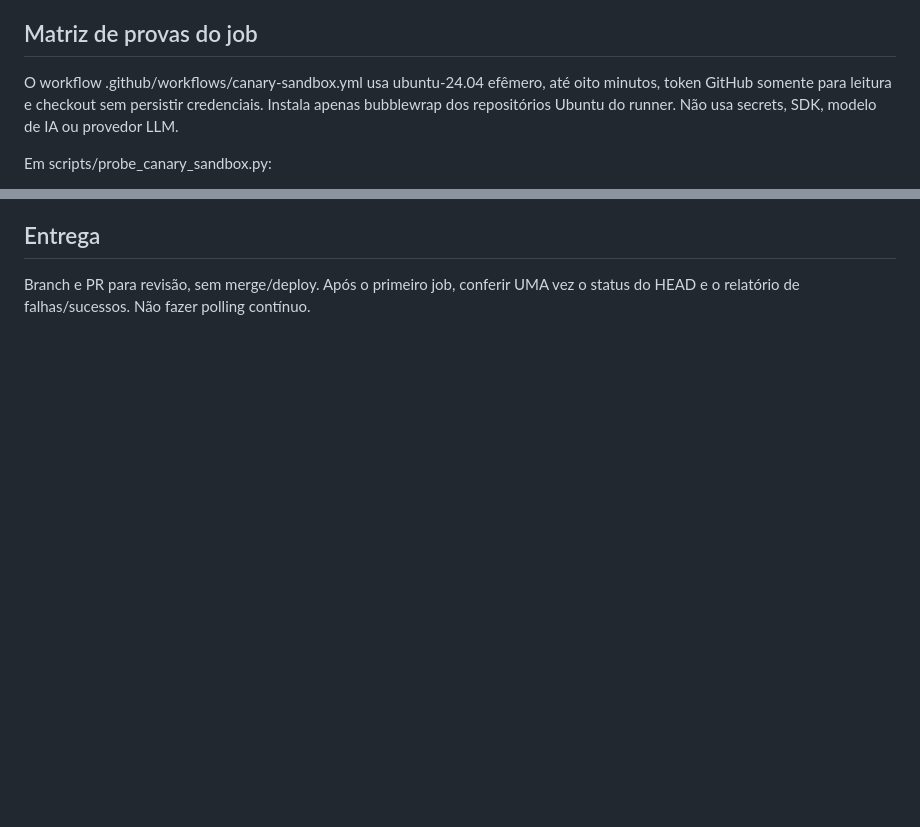
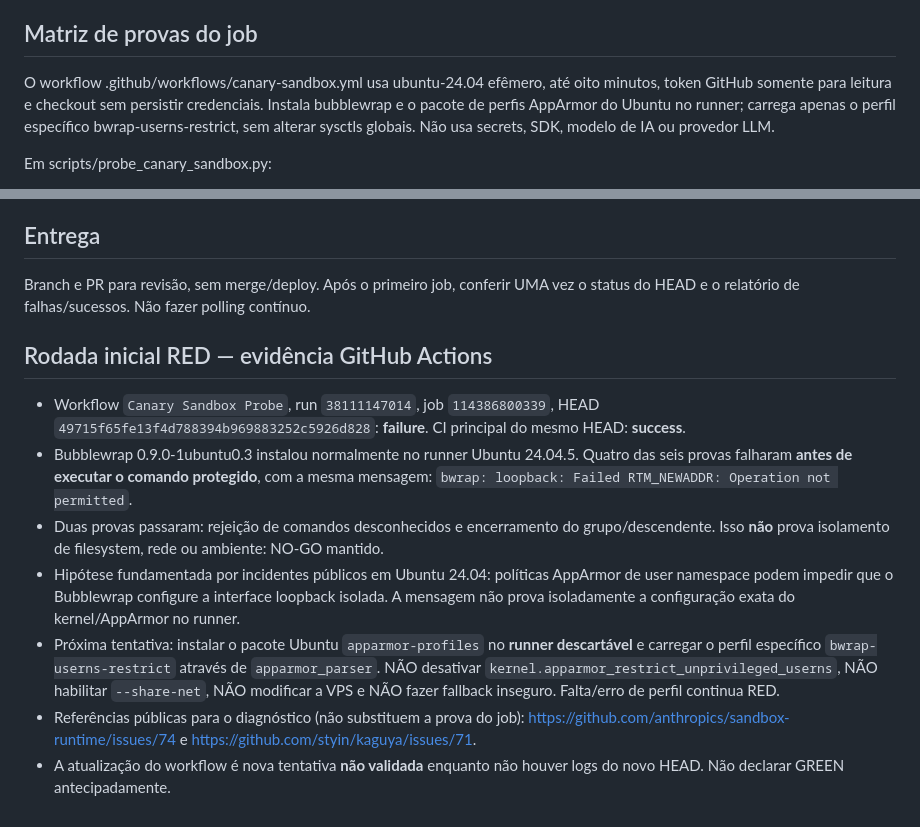
Before and after one commit to OARANHA/observatorio-agents-openhands, a Markdown page: docs/handoffs/OBS-EXPLORER-SANDBOX-GHA-001.md, 2 parts joined by grey strips. Drawn GitHub-style; blank space fills up the shorter version.

Commit message:
docs(canary): record initial runner denial and scoped AppArmor remediation

```diff
--- a/docs/handoffs/OBS-EXPLORER-SANDBOX-GHA-001.md
+++ b/docs/handoffs/OBS-EXPLORER-SANDBOX-GHA-001.md
@@ -18,7 +18,7 @@ Autorização recebida: preparar uma PR para testes de isolamento em um runner t
 
 ## Matriz de provas do job
 
-O workflow .github/workflows/canary-sandbox.yml usa ubuntu-24.04 efêmero, até oito minutos, token GitHub somente para leitura e checkout sem persistir credenciais. Instala apenas bubblewrap dos repositórios Ubuntu do runner. Não usa secrets, SDK, modelo de IA ou provedor LLM.
+O workflow .github/workflows/canary-sandbox.yml usa ubuntu-24.04 efêmero, até oito minutos, token GitHub somente para leitura e checkout sem persistir credenciais. Instala bubblewrap e o pacote de perfis AppArmor do Ubuntu no runner; carrega apenas o perfil específico bwrap-userns-restrict, sem alterar sysctls globais. Não usa secrets, SDK, modelo de IA ou provedor LLM.
 
 Em scripts/probe_canary_sandbox.py:
 
@@ -42,3 +42,13 @@ Os passos de apt são apenas preparação temporária do runner; a etapa de rede
 ## Entrega
 
 Branch e PR para revisão, sem merge/deploy. Após o primeiro job, conferir UMA vez o status do HEAD e o relatório de falhas/sucessos. Não fazer polling contínuo.
+
+## Rodada inicial RED — evidência GitHub Actions
+
+- Workflow `Canary Sandbox Probe`, run `38111147014`, job `114386800339`, HEAD `49715f65fe13f4d788394b969883252c5926d828`: **failure**. CI principal do mesmo HEAD: **success**.
+- Bubblewrap 0.9.0-1ubuntu0.3 instalou normalmente no runner Ubuntu 24.04.5. Quatro das seis provas falharam **antes de executar o comando protegido**, com a mesma mensagem: `bwrap: loopback: Failed RTM_NEWADDR: Operation not permitted`.
+- Duas provas passaram: rejeição de comandos desconhecidos e encerramento do grupo/descendente. Isso **não** prova isolamento de filesystem, rede ou ambiente: NO-GO mantido.
+- Hipótese fundamentada por incidentes públicos em Ubuntu 24.04: políticas AppArmor de user namespace podem impedir que o Bubblewrap configure a interface loopback isolada. A mensagem não prova isoladamente a configuração exata do kernel/AppArmor no runner.
+- Próxima tentativa: instalar o pacote Ubuntu `apparmor-profiles` no **runner descartável** e carregar o perfil específico `bwrap-userns-restrict` através de `apparmor_parser`. NÃO desativar `kernel.apparmor_restrict_unprivileged_userns`, NÃO habilitar `--share-net`, NÃO modificar a VPS e NÃO fazer fallback inseguro. Falta/erro de perfil continua RED.
+- Referências públicas para o diagnóstico (não substituem a prova do job): https://github.com/anthropics/sandbox-runtime/issues/74 e https://github.com/styin/kaguya/issues/71.
+- A atualização do workflow é nova tentativa **não validada** enquanto não houver logs do novo HEAD. Não declarar GREEN antecipadamente.
```
